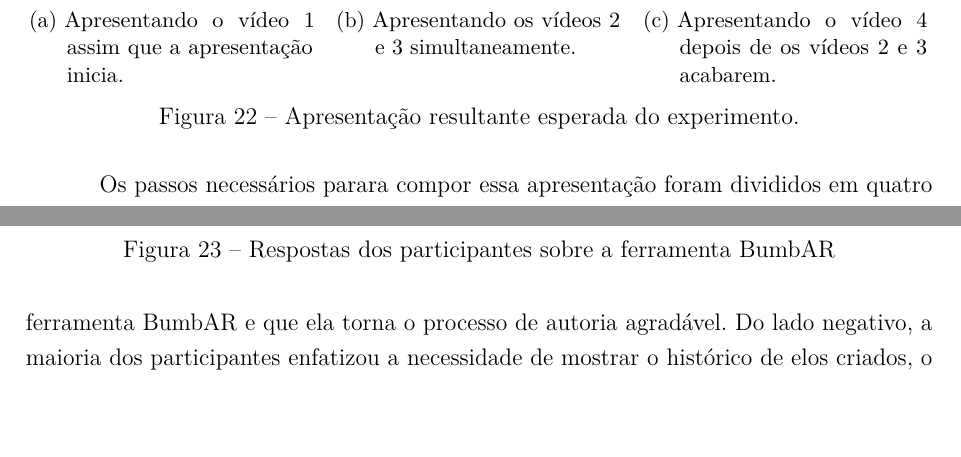
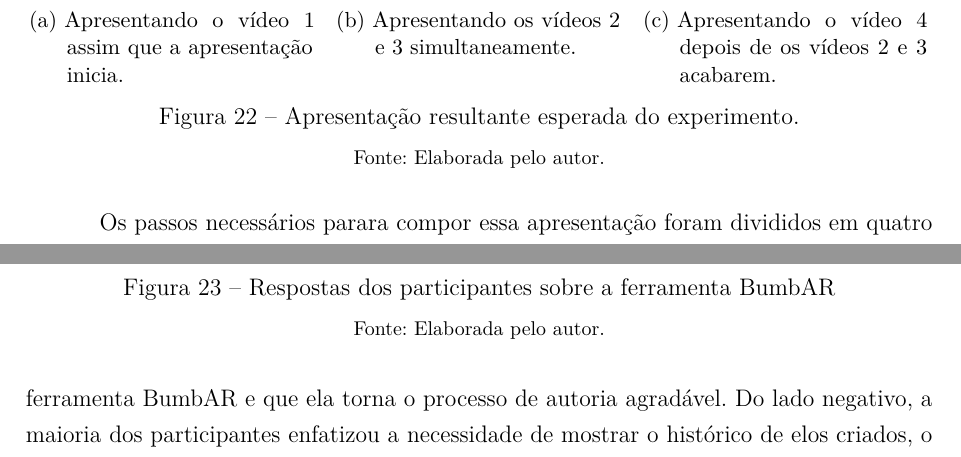
Before and after one commit to paulorcmendes/Mono-2---Paulo-Renato, a LaTeX thesis (main.tex, which reads Chapters/Avaliacao.tex): two parts of pages 33 and 37 of 45, joined at a grey line, cut so that both start at the same text, the shorter picture padded with empty space. Compiled offline with pdfLaTeX.

Commit message:
Updates from Overleaf

```diff
--- a/Chapters/Avaliacao.tex
+++ b/Chapters/Avaliacao.tex
@@ -47,6 +47,7 @@ As tarefas da fase de \emph{execução de tarefas} objetivaram a composição de
     \caption{Apresentando o vídeo 4 depois de os vídeos 2 e 3 acabarem.}
   \end{subfigure}
 \caption{Apresentação resultante esperada do experimento.}
+\fonte{Elaborada pelo autor.}
 \label{fig:expected_presentation}
 \end{figure}
 
@@ -160,6 +161,7 @@ A Figura \ref{fig:resultados} mostra as respostas para cada sentença em valores
 \centering
 \includegraphics[width=0.8\textwidth]{IMG/Avaliacao/resultados_bumbar.png}
 \caption{Respostas dos participantes sobre a ferramenta BumbAR}
+\fonte{Elaborada pelo autor.}
 \label{fig:resultados}
 \end{figure*}
 
--- a/main.tex
+++ b/main.tex
@@ -139,7 +139,7 @@
 \tipotrabalho{Monografia (Graduação)}
 % O preambulo deve conter o tipo do trabalho, o objetivo,
 % o nome da instituição e a área de concentração
-\preambulo{Monografia apresentada ao curso de Ciência da Computação da Universidade Federal do Maranhão como parte dos requisitos necessários para obtenção do grau de bacharel em Ciência da Computação.}
+\preambulo{Monografia apresentada ao curso de Ciência da Computação da Universidade Federal do Maranhão como parte dos requisitos necessários para obtenção do grau de Bacharel em Ciência da Computação.}
 % ---
 
 
```
